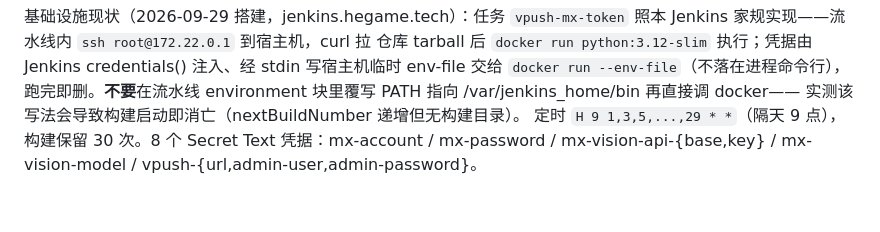
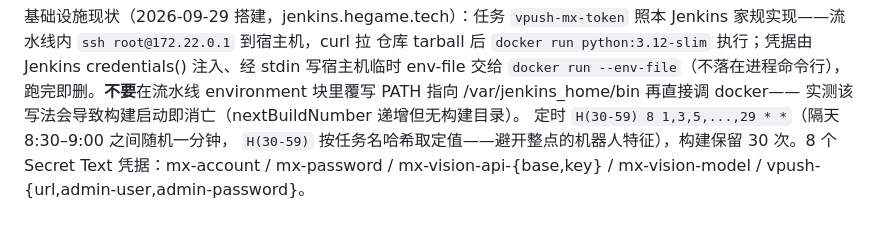
Before and after one commit to hemingfei/vpush, a Markdown page: docs/mx-token-更换脚本.md, the part around the change. GitHub-like rendering.

Commit message:
docs(mx): Jenkins 定时改为隔天 8:30-9:00 随机（H(30-59) 8）

```diff
--- a/docs/mx-token-更换脚本.md
+++ b/docs/mx-token-更换脚本.md
@@ -106,6 +106,7 @@ credentials() 注入、经 stdin 写宿主机临时 env-file 交给
 `docker run --env-file`（不落在进程命令行），跑完即删。**不要**在流水线
 environment 块里覆写 PATH 指向 /var/jenkins_home/bin 再直接调 docker——
 实测该写法会导致构建启动即消亡（nextBuildNumber 递增但无构建目录）。
-定时 `H 9 1,3,5,...,29 * *`（隔天 9 点），构建保留 30 次。8 个 Secret Text
+定时 `H(30-59) 8 1,3,5,...,29 * *`（隔天 8:30–9:00 之间随机一分钟，
+`H(30-59)` 按任务名哈希取定值——避开整点的机器人特征），构建保留 30 次。8 个 Secret Text
 凭据：mx-account / mx-password / mx-vision-api-{base,key} / mx-vision-model /
 vpush-{url,admin-user,admin-password}。
```
